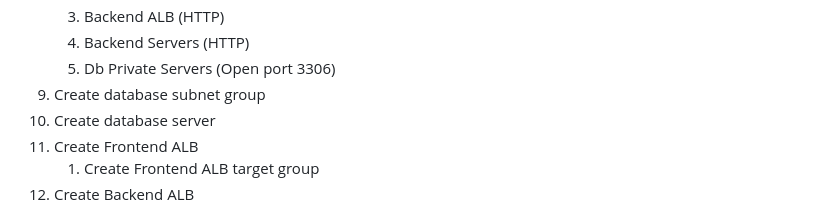
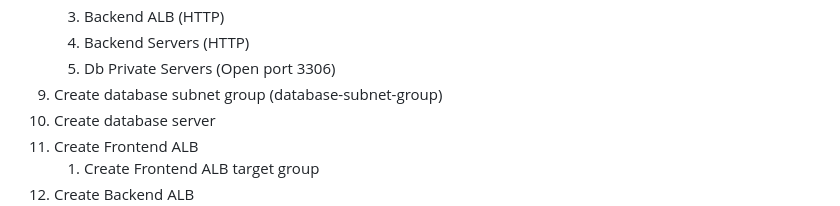
Before and after one commit to pritam554/three-tier-architecture-aws, a Markdown page: README.md, the part around the change. Rendered like a GitHub page.

```diff
--- a/README.md
+++ b/README.md
@@ -96,7 +96,7 @@ three-tier-architecture-aws/
     3. Backend ALB   (HTTP)
     4. Backend Servers   (HTTP)
     5. Db Private Servers   (Open port 3306)
-9. Create database subnet group
+9. Create database subnet group   (database-subnet-group)
 10. Create database server
 11. Create Frontend ALB
     1. Create Frontend ALB target group
```
